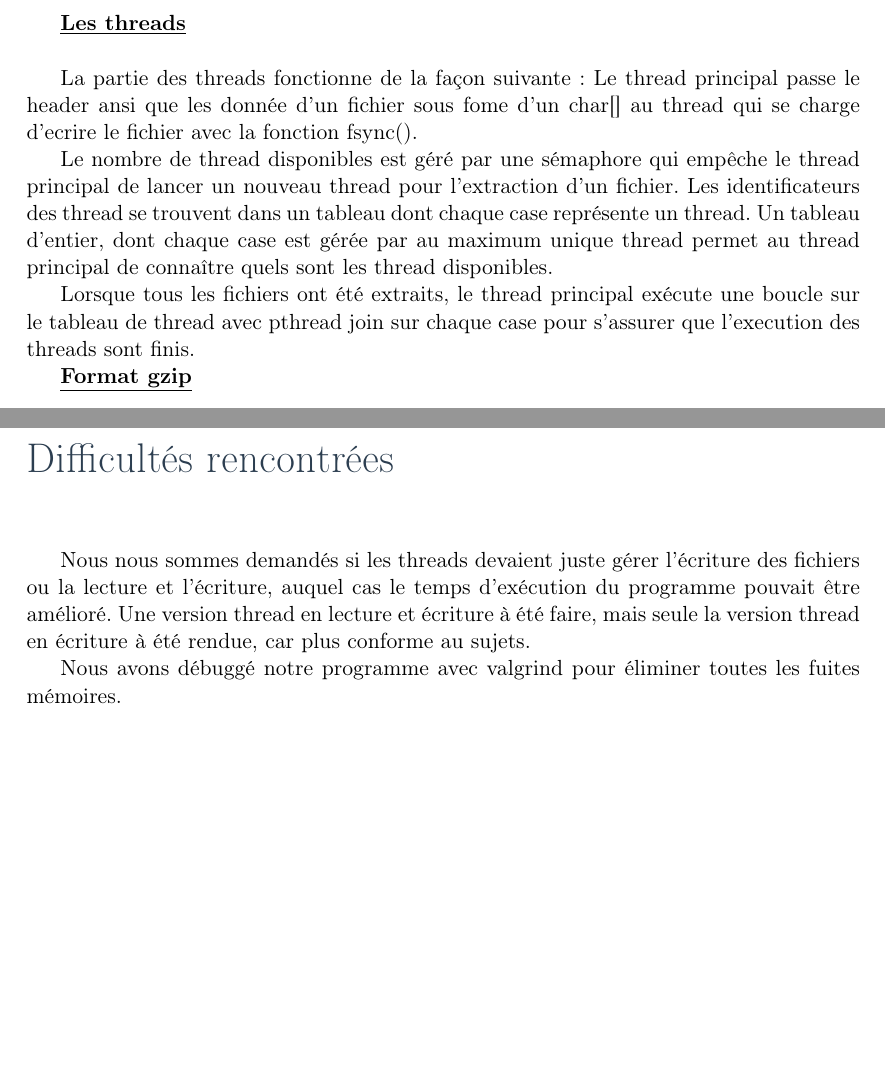
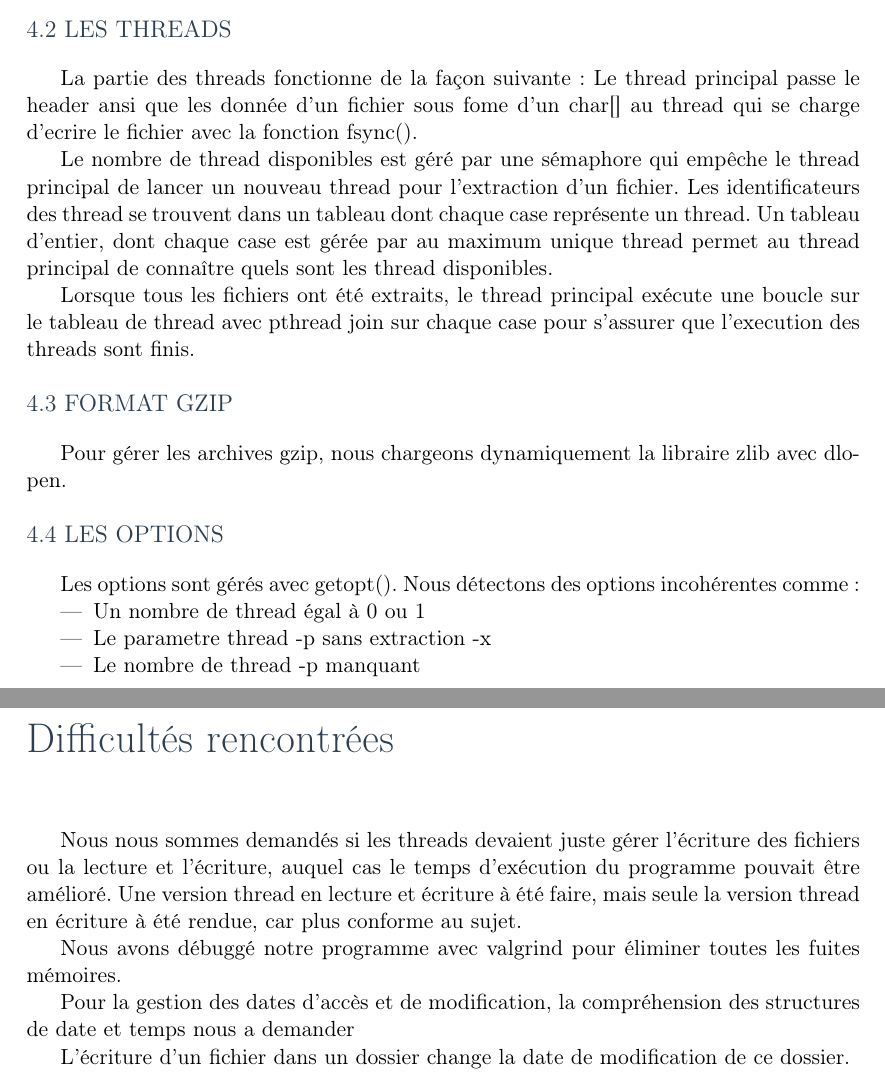
Before and after one commit to ln-projetu/rs2016-Martinez-Prono, a LaTeX book (report/report.tex): two parts of pages 6 and 7 of 8, joined at a grey line, cut at the place of the change, the shorter picture padded with empty space. Compiled offline with pdfLaTeX.

Commit message:
Ecriture report2

```diff
--- a/report/report.tex
+++ b/report/report.tex
@@ -120,20 +119,38 @@ Le temps de travail estimé par chaque membre du groupe est de 30 heures.}\newli
 
-\textbf{\underline{Les threads}}\newline
+
+{\let\clearpage\relax\section{ Les threads}}
 \par{La partie des threads fonctionne de la façon suivante : Le thread principal passe le header ansi que les donnée d'un fichier sous fome d'un char[] au thread qui se charge d'ecrire le fichier avec la fonction fsync().}
 
 \par{Le nombre de thread disponibles est géré par une sémaphore qui empêche le thread principal de lancer un nouveau thread pour l'extraction d'un fichier. Les identificateurs des thread se trouvent dans un tableau dont chaque case représente un thread. Un tableau d'entier, dont chaque case est gérée par  au maximum unique thread permet au thread principal de connaître quels sont les thread disponibles.}
 
-\par{Lorsque tous les fichiers ont été extraits, le thread principal exécute une boucle sur le tableau de thread  avec pthread join sur chaque case pour s'assurer que l'execution des  threads sont finis.}
+\par{Lorsque tous les fichiers ont été extraits, le thread principal exécute une boucle sur le tableau de thread  avec pthread join sur chaque case pour s'assurer que l'execution des  threads sont finis.}\newline
 
-\textbf{\underline{Format gzip}}\newline
+{\let\clearpage\relax\section{ Format gzip}}
+
+\par{Pour gérer les archives gzip, nous chargeons dynamiquement la libraire zlib avec dlopen.}\newline
+
+
+
+{\let\clearpage\relax\section{ Les options}}
+\par{Les options sont gérés avec getopt(). Nous détectons des options incohérentes comme :}
+	\begin{itemize}
+    \item{Un nombre de thread égal à 0 ou 1}
+    \item{Le parametre thread -p sans extraction -x }
+    \item{Le nombre de thread -p manquant }
+
+
+	\end{itemize}
 
 \newpage
 {\let\clearpage\relax\chapter{Difficultés rencontrées}}
 
-\par{Nous nous sommes demandés si les threads devaient juste gérer l’écriture des fichiers ou la lecture et l'écriture, auquel cas le temps d'exécution du programme pouvait être amélioré. Une version thread en lecture et écriture à été faire, mais seule la version thread en écriture à été rendue, car plus conforme au sujets. }
+\par{Nous nous sommes demandés si les threads devaient juste gérer l’écriture des fichiers ou la lecture et l'écriture, auquel cas le temps d'exécution du programme pouvait être amélioré. Une version thread en lecture et écriture à été faire, mais seule la version thread en écriture à été rendue, car plus conforme au sujet. }
 
 \par{Nous avons débuggé notre programme avec valgrind pour éliminer toutes les fuites mémoires.}
 
+\par{Pour la gestion des dates d’accès et de modification, la compréhension des structures de date et temps nous a demander}
+
+\par{L'écriture d'un fichier dans un dossier change la date de modification de ce dossier.}
 
 
 
```
Also changed, not shown: report/report.tex (7 more changed lines).
